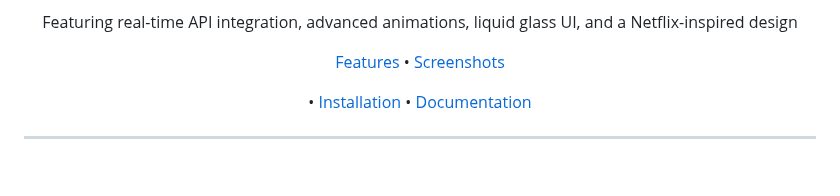
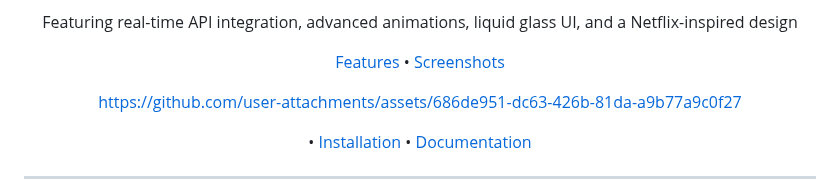
Before and after one commit to dineshkokare123/ott_streaming_app, a Markdown page: README.md, the part around the change. Drawn GitHub-style; blank space fills up the shorter version.

Commit message:
Fix formatting and add asset link in README

```diff
--- a/README.md
+++ b/README.md
@@ -14,6 +14,10 @@ Featuring real-time API integration, advanced animations, liquid glass UI, and a
   [Features](#-features)
 • [Screenshots](#-screenshots)
 
+
+
+
+https://github.com/user-attachments/assets/686de951-dc63-426b-81da-a9b77a9c0f27
 
 
 
```
